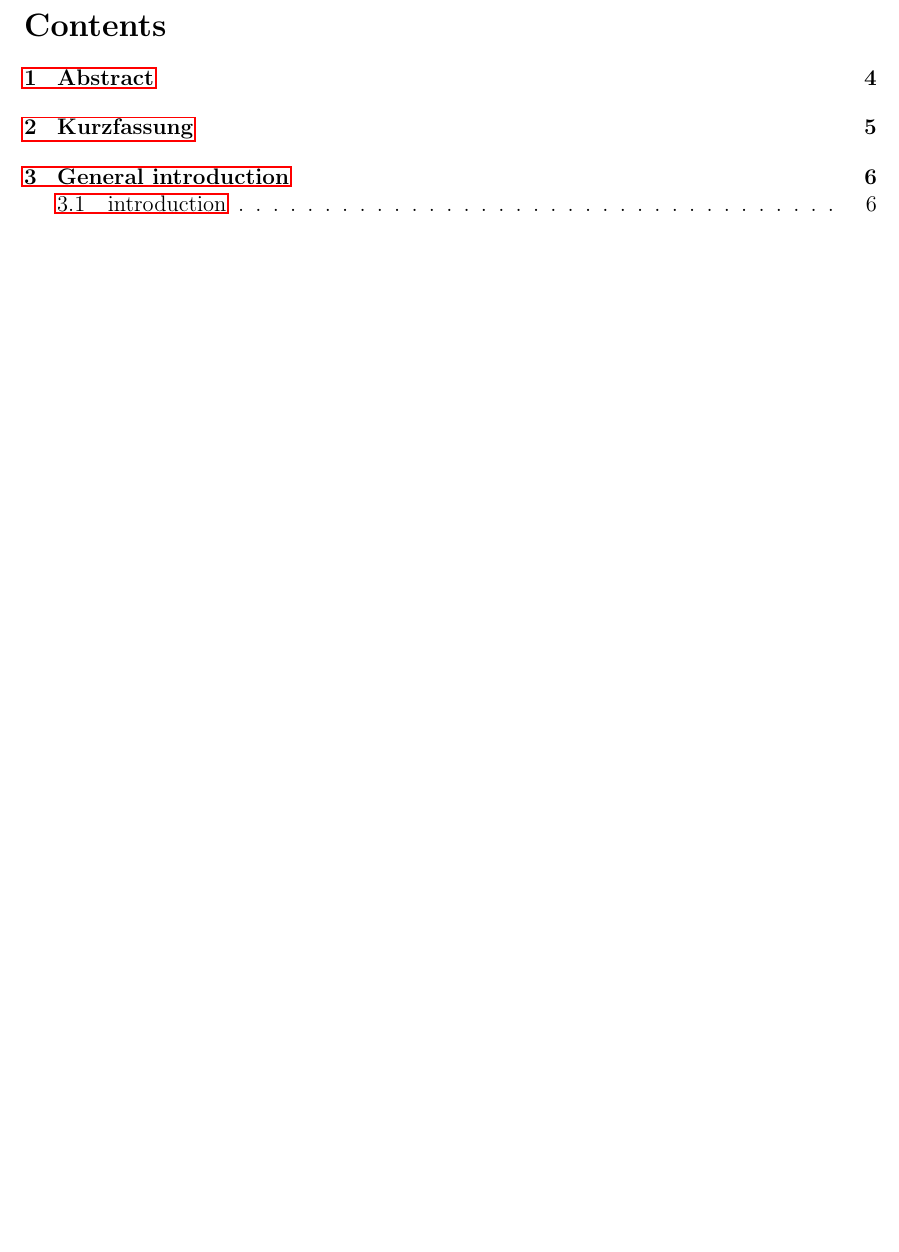
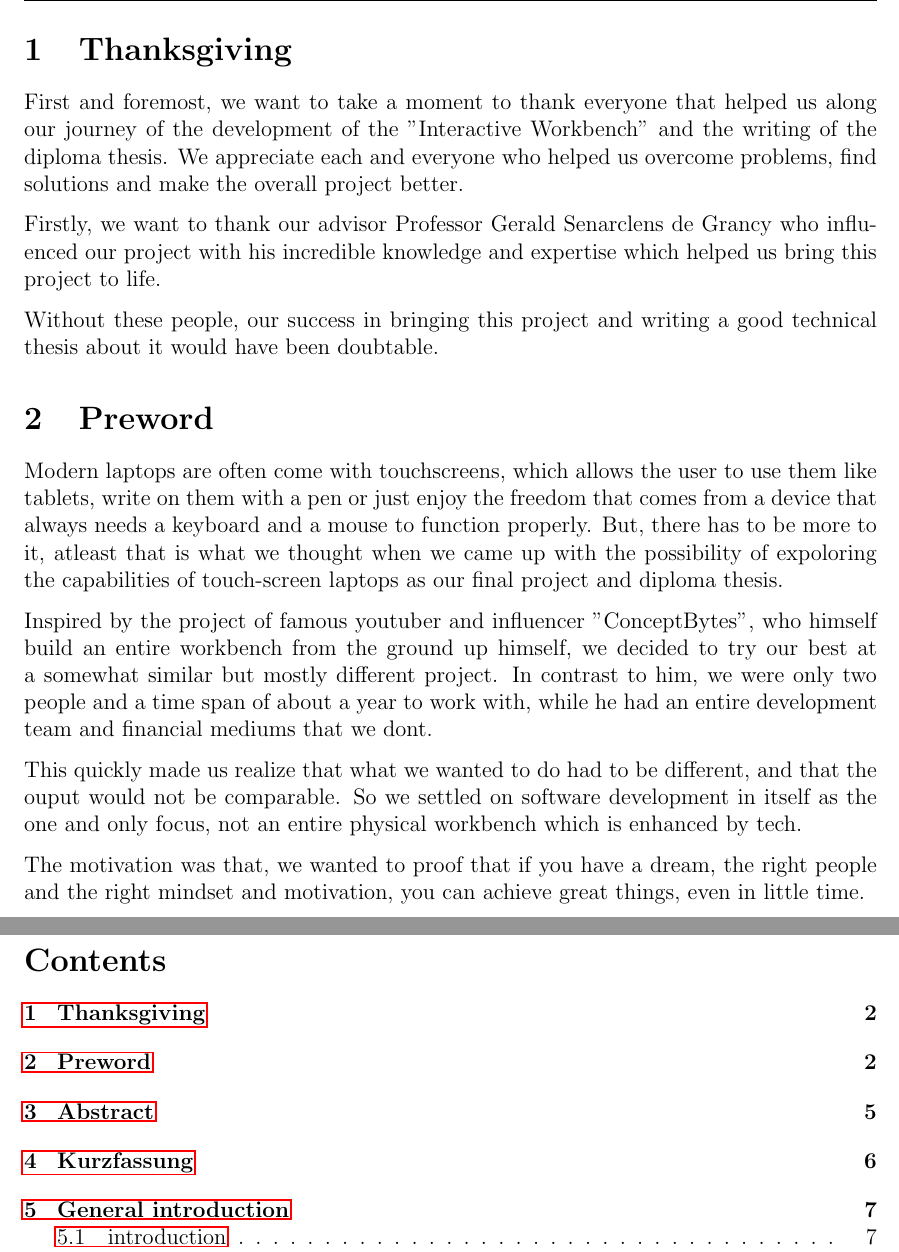
Before and after one commit to noamjam/HolomatUI_Prototype, a LaTeX thesis (Diploma_Thesis_InteractiveWorkbench/main.tex): part of page 2 of 61 before the commit and two parts of pages 2 and 3 of 62 after it, the two joined at a grey line, cut at the place of the change, the shorter picture padded with empty space. Compiled offline with pdfLaTeX.

Commit message:
Thanksgiving and Preword added.

```diff
--- a/Diploma_Thesis_InteractiveWorkbench/main.tex
+++ b/Diploma_Thesis_InteractiveWorkbench/main.tex
@@ -47,6 +47,27 @@
 \thispagestyle{empty}
 \newpage
 
+
+\section{Thanksgiving}
+First and foremost, we want to take a moment to thank everyone that helped us along our journey of the development of the "Interactive Workbench" and the writing of the diploma thesis.
+We appreciate each and everyone who helped us overcome problems, find solutions and make the overall project better.
+
+Firstly, we want to thank our advisor Professor Gerald Senarclens de Grancy who influenced our project with his incredible knowledge and expertise which helped us bring this project to life.
+
+Without these people, our success in bringing this project and writing a good technical thesis about it would have been doubtable.
+\section{Preword}
+Modern laptops are often come with touchscreens, which allows the user to use them like tablets, write on them with a pen or just enjoy the freedom that comes from a device that always needs a keyboard and a mouse to function properly.
+But, there has to be more to it, atleast that is what we thought when we came up with the possibility of expoloring the capabilities of touch-screen laptops as our final project and diploma thesis.
+
+Inspired by the project of famous youtuber and influencer "ConceptBytes", who himself build an entire workbench from the ground up himself, we decided to try our best at a somewhat similar but mostly different project.
+In contrast to him, we were only two people and a time span of about a year to work with, while he had an entire development team and financial mediums that we dont.
+
+This quickly made us realize that what we wanted to do had to be different, and that the ouput would not be comparable.
+So we settled on software development in itself as the one and only focus, not an entire physical workbench which is enhanced by tech.
+
+The motivation was that, we wanted to proof that if you have a dream, the right people and the right mindset and motivation, you can achieve great things, even in little time.
+
+\newpage
 % Inhaltsverzeichnis
 \tableofcontents
 \newpage
```
Also changed, not shown: Diploma_Thesis_InteractiveWorkbench/main.tex (14 more changed lines).
